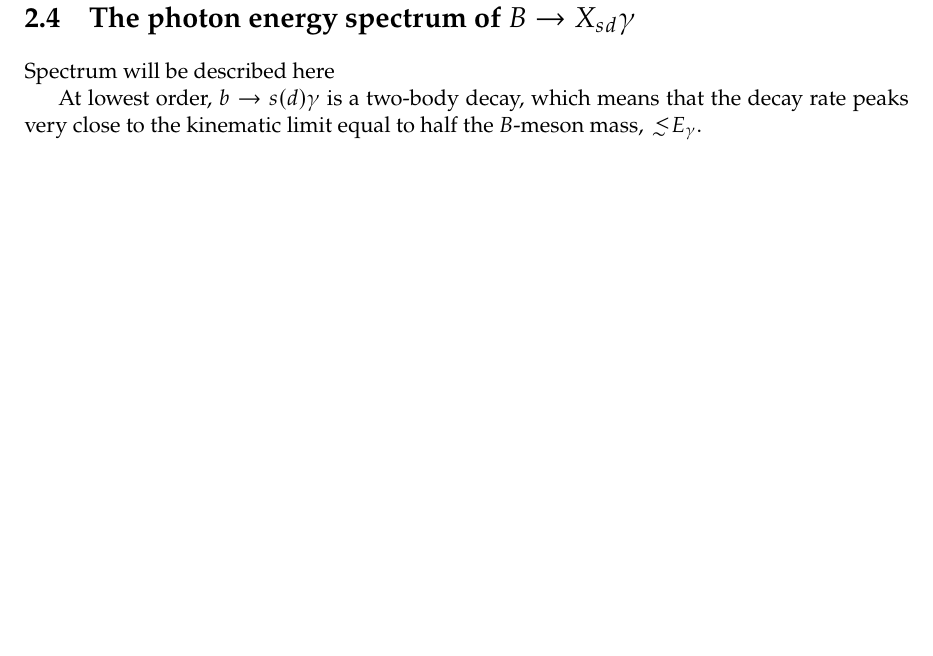
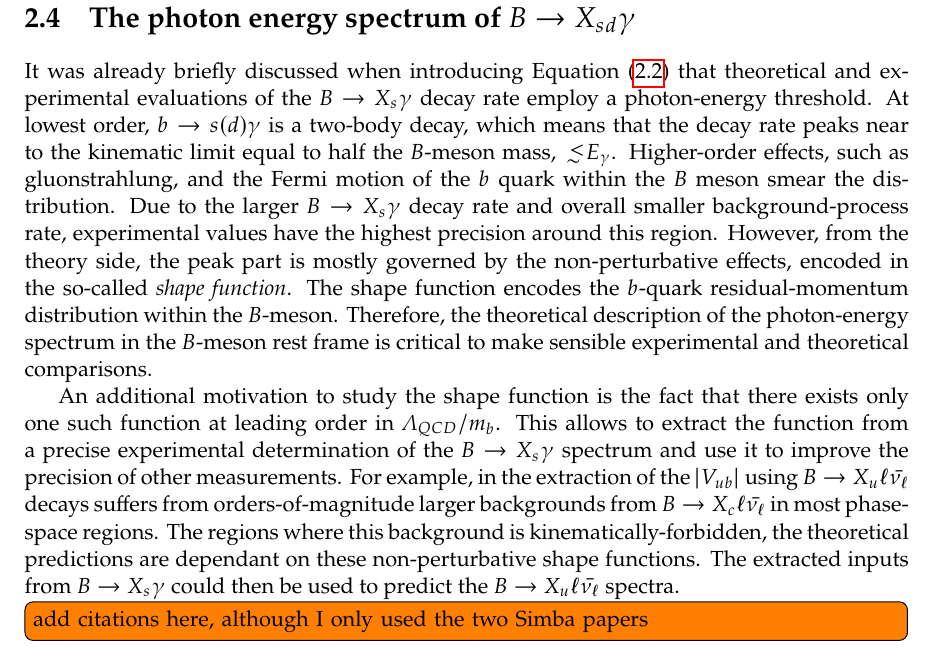
Before and after one commit to henrikas-svidras/phd_thesis, a LaTeX thesis (thesis.tex, which reads chapters/theory.tex): part of page 12 of 33, cut so that both start at the same text, the shorter picture padded with empty space. Compiled offline with pdfLaTeX.

Commit message:
photon energy spectrum intro

```diff
--- a/chapters/theory.tex
+++ b/chapters/theory.tex
@@ -186,6 +187,18 @@ While this value is sufficient to compare the current experimental and theoretic
 
 \section{The photon energy spectrum of \texorpdfstring{\BtoXsdgamma}{B->Xsg}}\label{eq:btosgamma_spectrum_theory}
 
-Spectrum will be described here
+It was already briefly discussed when introducing \Cref{eq:btosgammarate_nonp} that theoretical and experimental evaluations of the \BtoXsgamma decay rate employ a photon-energy threshold.
+At lowest order, $b\ra\s(\d) \g$ is a two-body decay, which means that the decay rate peaks near to the kinematic limit equal to half the \B-meson mass, $\lsim E_{\g}$.
+Higher-order effects, such as gluonstrahlung, and the Fermi motion of the $b$ quark within the $B$ meson smear the distribution.
+Due to the larger \BtoXsgamma decay rate and overall smaller background-process rate, experimental values have the highest precision around this region.
+However, from the theory side, the peak part is mostly governed by the non-perturbative effects, encoded in the so-called \textit{shape function}.
+The shape function encodes the $b$-quark residual-momentum distribution within the $B$-meson.
+Therefore, the theoretical description of the photon-energy spectrum in the $B$-meson rest frame is critical to make sensible experimental and theoretical comparisons.
 
-At lowest order, $b\ra\s(\d) \g$ is a two-body decay, which means that the decay rate peaks very close to the kinematic limit equal to half the \B-meson mass, $\lsim E_{\g}$.
+An additional motivation to study the shape function is the fact that there exists only one such function at leading order in $\Lambda_{QCD}/m_b$.
+This allows to extract the function from a precise experimental determination of the \BtoXsgamma spectrum and use it to improve the precision of other measurements.
+For example, in the extraction of the $|V_{ub}|$ using $B\rightarrow X_u \ell \bar{\nu_{\ell}}$ decays suffers from orders-of-magnitude larger backgrounds from $B\rightarrow X_c \ell \bar{\nu_{\ell}}$ in most phase-space regions.
+The regions where this background is kinematically-forbidden, the theoretical predictions are dependant on these non-perturbative shape functions.
+The extracted inputs from \BtoXsgamma could then be used to predict the $B\rightarrow X_u \ell \bar{\nu_{\ell}}$ spectra.
+
+\todo[inline]{add citations here, although I only used the two Simba papers}
```
Also changed, not shown: chapters/theory.tex (1 more changed lines).
